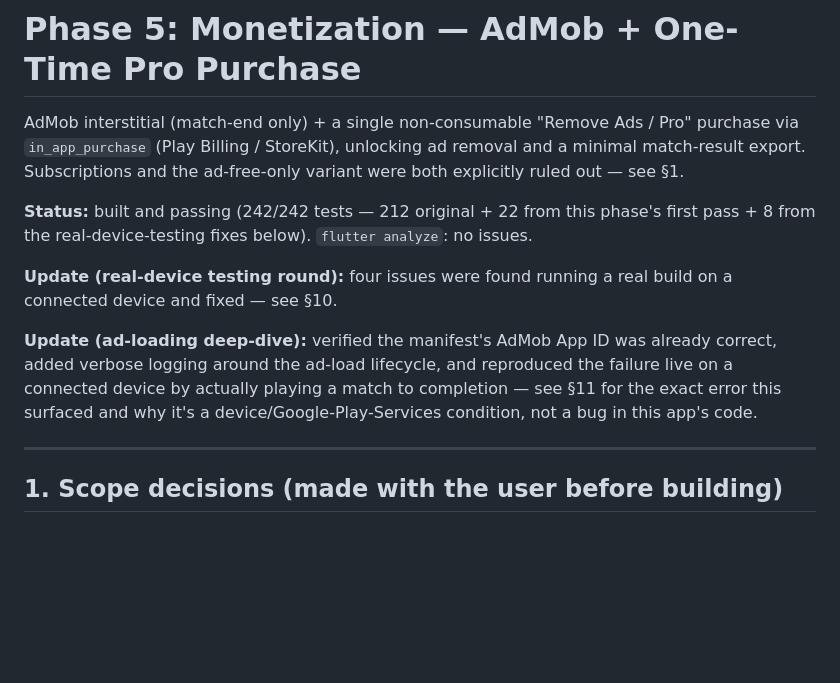
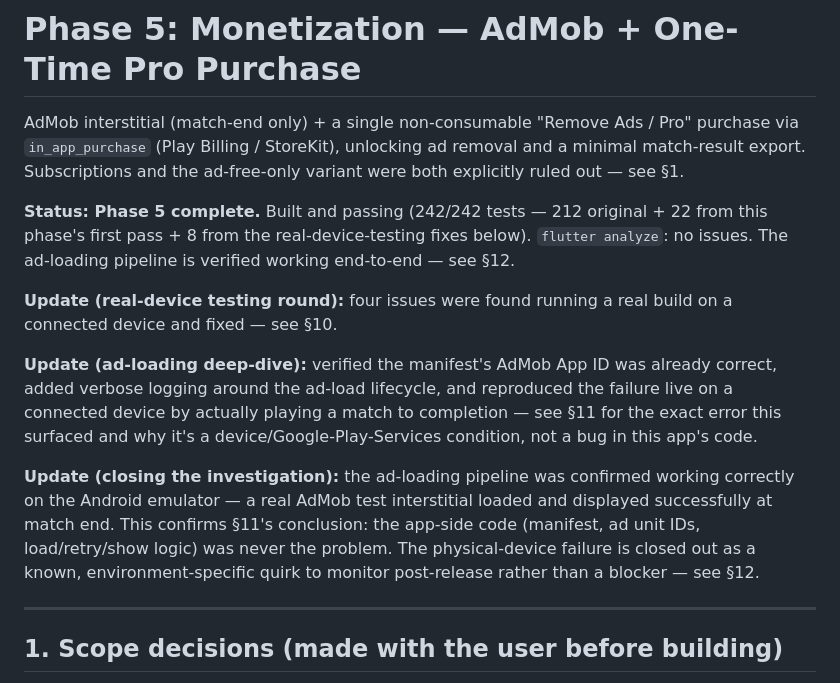
Before and after one commit to galsherm/tabletennis-scoreboard, a Markdown page: PHASE5_MONETIZATION.md, the part around one of its changes. Drawn GitHub-style; blank space fills up the shorter version.

```diff
--- a/PHASE5_MONETIZATION.md
+++ b/PHASE5_MONETIZATION.md
@@ -5,9 +5,10 @@ Ads / Pro" purchase via `in_app_purchase` (Play Billing / StoreKit),
 unlocking ad removal and a minimal match-result export. Subscriptions
 and the ad-free-only variant were both explicitly ruled out — see §1.
 
-**Status:** built and passing (242/242 tests — 212 original + 22 from
-this phase's first pass + 8 from the real-device-testing fixes below).
-`flutter analyze`: no issues.
+**Status: Phase 5 complete.** Built and passing (242/242 tests — 212
+original + 22 from this phase's first pass + 8 from the
+real-device-testing fixes below). `flutter analyze`: no issues. The
+ad-loading pipeline is verified working end-to-end — see §12.
 
 **Update (real-device testing round):** four issues were found running
 a real build on a connected device and fixed — see §10.
@@ -18,6 +19,14 @@ lifecycle, and reproduced the failure live on a connected device by
 actually playing a match to completion — see §11 for the exact error
 this surfaced and why it's a device/Google-Play-Services condition, not
 a bug in this app's code.
+
+**Update (closing the investigation):** the ad-loading pipeline was
+confirmed working correctly on the Android emulator — a real AdMob test
+interstitial loaded and displayed successfully at match end. This
+confirms §11's conclusion: the app-side code (manifest, ad unit IDs,
+load/retry/show logic) was never the problem. The physical-device
+failure is closed out as a known, environment-specific quirk to monitor
+post-release rather than a blocker — see §12.
 
 ---
 
```
Also changed, not shown: other parts of PHASE5_MONETIZATION.md (+53 -0 lines).
